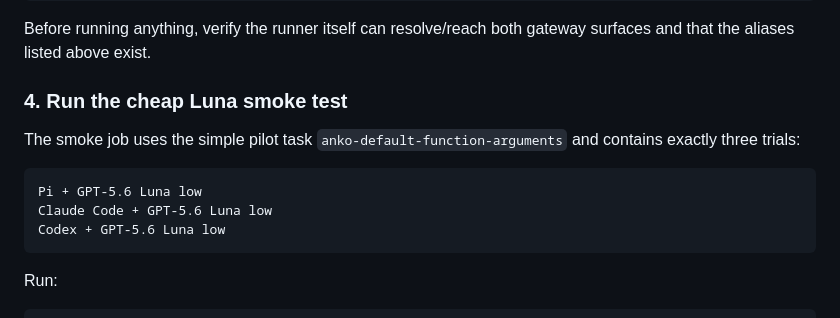
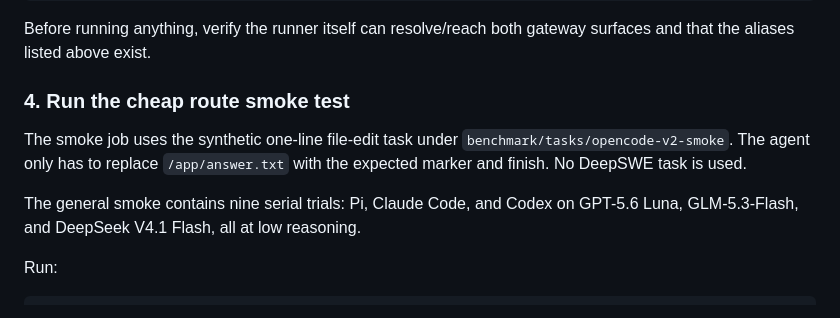
Before and after one commit to FarisZR/PA1, a Markdown page: benchmark/README.md, the part around the change. Drawn GitHub-style.

Commit message:
Document synthetic smoke task

````diff
--- a/benchmark/README.md
+++ b/benchmark/README.md
@@ -712,16 +712,14 @@ $EDITOR benchmark/env.local
 Before running anything, verify the runner itself can resolve/reach both gateway
 surfaces and that the aliases listed above exist.
 
-### 4. Run the cheap Luna smoke test
+### 4. Run the cheap route smoke test
 
-The smoke job uses the simple pilot task `anko-default-function-arguments` and
-contains exactly three trials:
+The smoke job uses the synthetic one-line file-edit task under
+`benchmark/tasks/opencode-v2-smoke`. The agent only has to replace
+`/app/answer.txt` with the expected marker and finish. No DeepSWE task is used.
 
-```text
-Pi + GPT-5.6 Luna low
-Claude Code + GPT-5.6 Luna low
-Codex + GPT-5.6 Luna low
-```
+The general smoke contains nine serial trials: Pi, Claude Code, and Codex on
+GPT-5.6 Luna, GLM-5.3-Flash, and DeepSeek V4.1 Flash, all at low reasoning.
 
 Run:
 
````
